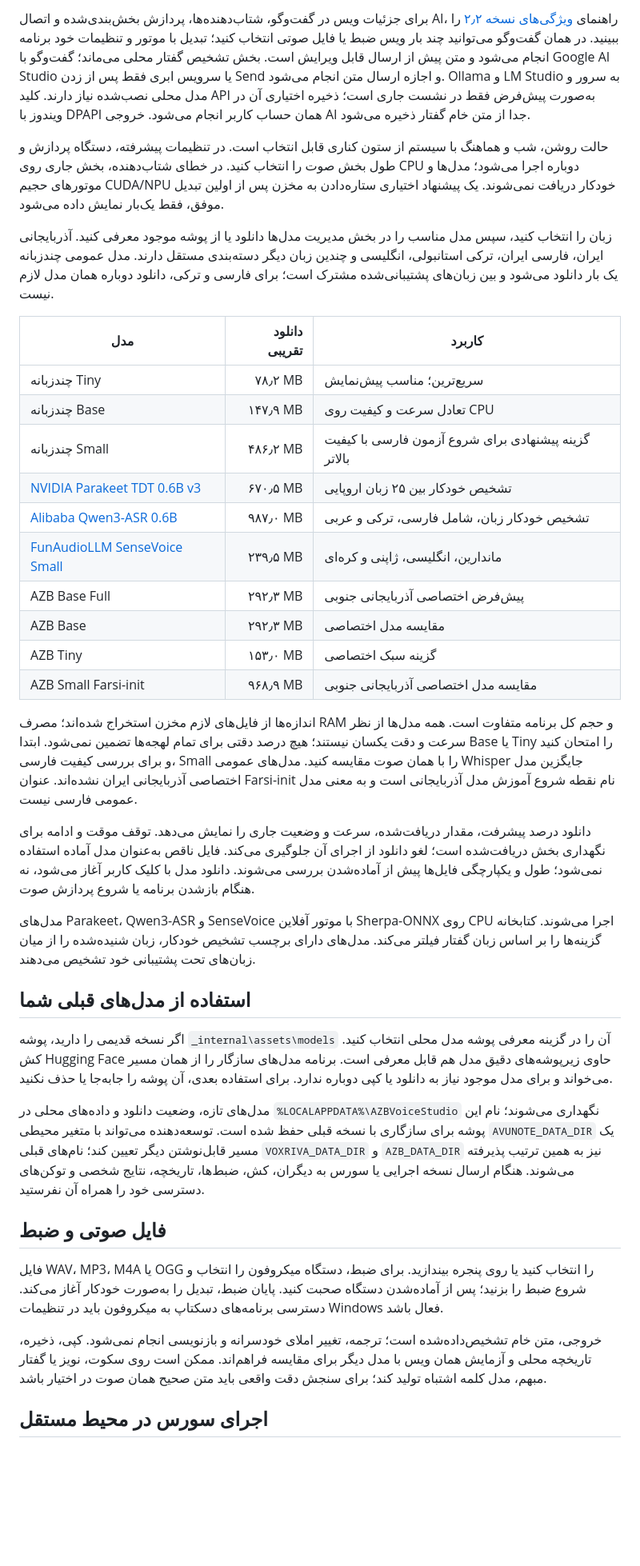
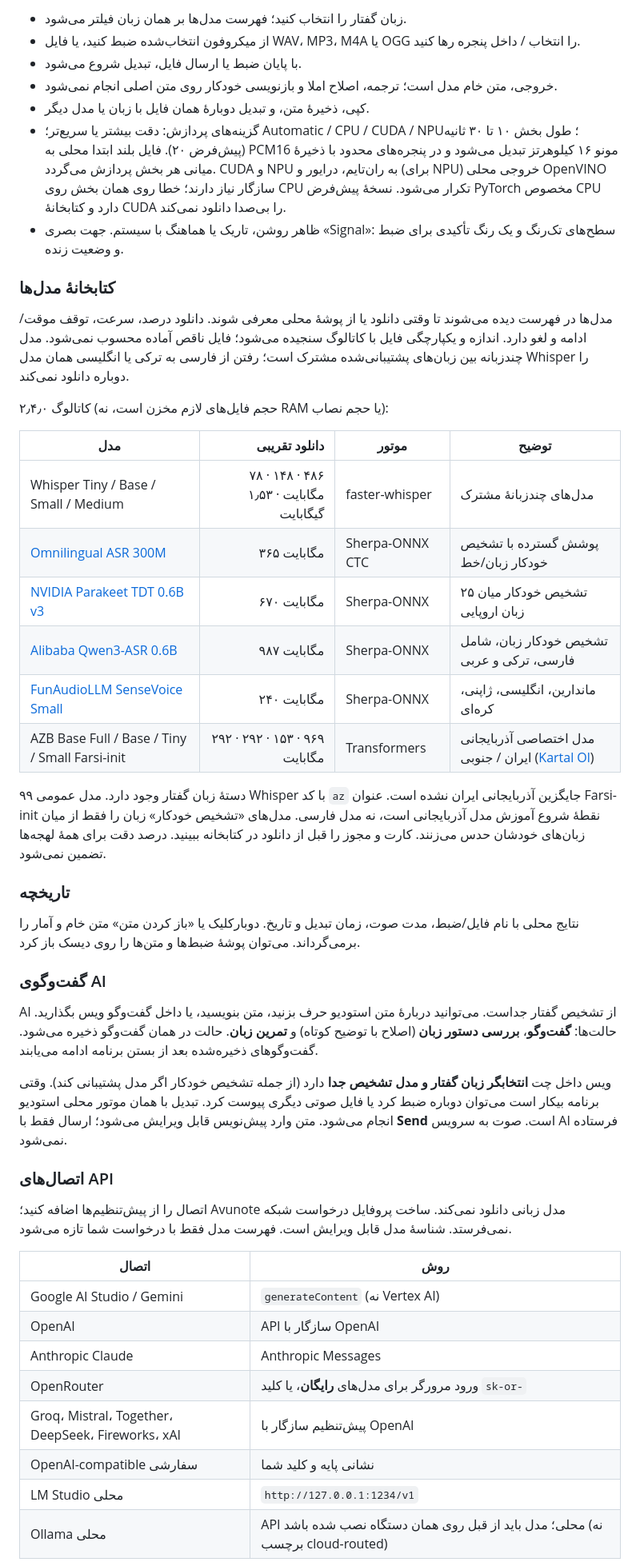
Before and after one commit to Fardinmilani/Avunote, a Markdown page: README_FA.md, the part around one of its changes. Shown at 80% size. Drawn GitHub-style; blank space fills up the shorter version.

```diff
--- a/README_FA.md
+++ b/README_FA.md
@@ -24,40 +24,51 @@
 
-برای جزئیات ویس در گفت‌وگو، شتاب‌دهنده‌ها، پردازش بخش‌بندی‌شده و اتصال AI، راهنمای [ویژگی‌های نسخه ۲٫۲](FEATURES_2_2.md) را ببینید. در همان گفت‌وگو می‌توانید چند بار ویس ضبط یا فایل صوتی انتخاب کنید؛ تبدیل با موتور و تنظیمات خود برنامه انجام می‌شود و متن پیش از ارسال قابل ویرایش است. بخش تشخیص گفتار محلی می‌ماند؛ گفت‌وگو با Google AI Studio یا سرویس ابری فقط پس از زدن Send و اجازه ارسال متن انجام می‌شود. Ollama و LM Studio به سرور و مدل محلی نصب‌شده نیاز دارند. کلید API به‌صورت پیش‌فرض فقط در نشست جاری است؛ ذخیره اختیاری آن در ویندوز با DPAPI همان حساب کاربر انجام می‌شود. خروجی AI جدا از متن خام گفتار ذخیره می‌شود.
+- زبان گفتار را انتخاب کنید؛ فهرست مدل‌ها بر همان زبان فیلتر می‌شود.
+- از میکروفون انتخاب‌شده ضبط کنید، یا فایل WAV، MP3، M4A یا OGG را انتخاب / داخل پنجره رها کنید.
+- با پایان ضبط یا ارسال فایل، تبدیل شروع می‌شود.
+- خروجی، متن خام مدل است؛ ترجمه، اصلاح املا و بازنویسی خودکار روی متن اصلی انجام نمی‌شود.
+- کپی، ذخیرهٔ متن، و تبدیل دوبارهٔ همان فایل با زبان یا مدل دیگر.
+- گزینه‌های پردازش: دقت بیشتر یا سریع‌تر؛ Automatic / CPU / CUDA / NPU؛ طول بخش ۱۰ تا ۳۰ ثانیه (پیش‌فرض ۲۰). فایل بلند ابتدا محلی به PCM16 مونو ۱۶ کیلوهرتز تبدیل می‌شود و در پنجره‌های محدود با ذخیرهٔ میانی هر بخش پردازش می‌گردد. CUDA و NPU به ران‌تایم، درایور و (برای NPU) خروجی محلی OpenVINO سازگار نیاز دارند؛ خطا روی همان بخش روی CPU تکرار می‌شود. نسخهٔ پیش‌فرض PyTorch مخصوص CPU دارد و کتابخانهٔ CUDA را بی‌صدا دانلود نمی‌کند.
+- ظاهر روشن، تاریک یا هماهنگ با سیستم. جهت بصری «Signal»: سطح‌های تک‌رنگ و یک رنگ تأکیدی برای ضبط و وضعیت زنده.
 
-حالت روشن، شب و هماهنگ با سیستم از ستون کناری قابل انتخاب است. در تنظیمات پیشرفته، دستگاه پردازش و طول بخش صوت را انتخاب کنید. در خطای شتاب‌دهنده، بخش جاری روی CPU دوباره اجرا می‌شود؛ مدل‌ها و موتورهای حجیم CUDA/NPU خودکار دریافت نمی‌شوند. یک پیشنهاد اختیاری ستاره‌دادن به مخزن پس از اولین تبدیل موفق، فقط یک‌بار نمایش داده می‌شود.
+### کتابخانهٔ مدل‌ها
 
-زبان را انتخاب کنید، سپس مدل مناسب را در بخش مدیریت مدل‌ها دانلود یا از پوشه موجود معرفی کنید. آذربایجانی ایران، فارسی ایران، ترکی استانبولی، انگلیسی و چندین زبان دیگر دسته‌بندی مستقل دارند. مدل عمومی چندزبانه یک بار دانلود می‌شود و بین زبان‌های پشتیبانی‌شده مشترک است؛ برای فارسی و ترکی، دانلود دوباره همان مدل لازم نیست.
+مدل‌ها در فهرست دیده می‌شوند تا وقتی دانلود یا از پوشهٔ محلی معرفی شوند. دانلود درصد، سرعت، توقف موقت/ادامه و لغو دارد. اندازه و یکپارچگی فایل با کاتالوگ سنجیده می‌شود؛ فایل ناقص آماده محسوب نمی‌شود. مدل چندزبانه بین زبان‌های پشتیبانی‌شده مشترک است؛ رفتن از فارسی به ترکی یا انگلیسی همان مدل Whisper را دوباره دانلود نمی‌کند.
 
-| مدل | دانلود تقریبی | کاربرد |
-|---|---:|---|
-| چندزبانه Tiny | ۷۸٫۲ MB | سریع‌ترین؛ مناسب پیش‌نمایش |
-| چندزبانه Base | ۱۴۷٫۹ MB | تعادل سرعت و کیفیت روی CPU |
-| چندزبانه Small | ۴۸۶٫۲ MB | گزینه پیشنهادی برای شروع آزمون فارسی با کیفیت بالاتر |
-| [NVIDIA Parakeet TDT 0.6B v3](https://huggingface.co/nvidia/parakeet-tdt-0.6b-v3) | ۶۷۰٫۵ MB | تشخیص خودکار بین ۲۵ زبان اروپایی |
-| [Alibaba Qwen3-ASR 0.6B](https://huggingface.co/Qwen/Qwen3-ASR-0.6B) | ۹۸۷٫۰ MB | تشخیص خودکار زبان، شامل فارسی، ترکی و عربی |
-| [FunAudioLLM SenseVoice Small](https://huggingface.co/FunAudioLLM/SenseVoiceSmall) | ۲۳۹٫۵ MB | ماندارین، انگلیسی، ژاپنی و کره‌ای |
-| AZB Base Full | ۲۹۲٫۳ MB | پیش‌فرض اختصاصی آذربایجانی جنوبی |
-| AZB Base | ۲۹۲٫۳ MB | مقایسه مدل اختصاصی |
-| AZB Tiny | ۱۵۳٫۰ MB | گزینه سبک اختصاصی |
-| AZB Small Farsi-init | ۹۶۸٫۹ MB | مقایسه مدل اختصاصی آذربایجانی جنوبی |
+کاتالوگ ۲٫۴٫۰ (حجم فایل‌های لازم مخزن است، نه RAM یا حجم نصاب):
 
-اندازه‌ها از فایل‌های لازم مخزن استخراج شده‌اند؛ مصرف RAM و حجم کل برنامه متفاوت است. همه مدل‌ها از نظر سرعت و دقت یکسان نیستند؛ هیچ درصد دقتی برای تمام لهجه‌ها تضمین نمی‌شود. ابتدا Base یا Tiny را امتحان کنید و برای بررسی کیفیت فارسی، Small را با همان صوت مقایسه کنید. مدل‌های عمومی Whisper جایگزین مدل اختصاصی آذربایجانی ایران نشده‌اند. عنوان Farsi-init نام نقطه شروع آموزش مدل آذربایجانی است و به معنی مدل عمومی فارسی نیست.
+| مدل | دانلود تقریبی | موتور | توضیح |
+|---|---:|---|---|
+| Whisper Tiny / Base / Small / Medium | ۷۸ · ۱۴۸ · ۴۸۶ مگابایت · ۱٫۵۳ گیگابایت | faster-whisper | مدل‌های چندزبانهٔ مشترک |
+| [Omnilingual ASR 300M](https://huggingface.co/facebook/omniASR-CTC-300M) | ۳۶۵ مگابایت | Sherpa-ONNX CTC | پوشش گسترده با تشخیص خودکار زبان/خط |
+| [NVIDIA Parakeet TDT 0.6B v3](https://huggingface.co/nvidia/parakeet-tdt-0.6b-v3) | ۶۷۰ مگابایت | Sherpa-ONNX | تشخیص خودکار میان ۲۵ زبان اروپایی |
+| [Alibaba Qwen3-ASR 0.6B](https://huggingface.co/Qwen/Qwen3-ASR-0.6B) | ۹۸۷ مگابایت | Sherpa-ONNX | تشخیص خودکار زبان، شامل فارسی، ترکی و عربی |
+| [FunAudioLLM SenseVoice Small](https://huggingface.co/FunAudioLLM/SenseVoiceSmall) | ۲۴۰ مگابایت | Sherpa-ONNX | ماندارین، انگلیسی، ژاپنی، کره‌ای |
+| AZB Base Full / Base / Tiny / Small Farsi-init | ۲۹۲ · ۲۹۲ · ۱۵۳ · ۹۶۹ مگابایت | Transformers | مدل اختصاصی آذربایجانی ایران / جنوبی ([Kartal Ol](https://github.com/Kartalol)) |
 
-دانلود درصد پیشرفت، مقدار دریافت‌شده، سرعت و وضعیت جاری را نمایش می‌دهد. توقف موقت و ادامه برای نگهداری بخش دریافت‌شده است؛ لغو دانلود از اجرای آن جلوگیری می‌کند. فایل ناقص به‌عنوان مدل آماده استفاده نمی‌شود؛ طول و یکپارچگی فایل‌ها پیش از آماده‌شدن بررسی می‌شوند. دانلود مدل با کلیک کاربر آغاز می‌شود، نه هنگام بازشدن برنامه یا شروع پردازش صوت.
+۹۹ دستهٔ زبان گفتار وجود دارد. مدل عمومی Whisper با کد `az` جایگزین آذربایجانی ایران نشده است. عنوان Farsi-init نقطهٔ شروع آموزش مدل آذربایجانی است، نه مدل فارسی. مدل‌های «تشخیص خودکار» زبان را فقط از میان زبان‌های خودشان حدس می‌زنند. کارت و مجوز را قبل از دانلود در کتابخانه ببینید. درصد دقت برای همهٔ لهجه‌ها تضمین نمی‌شود.
 
-مدل‌های Parakeet، Qwen3-ASR و SenseVoice با موتور آفلاین Sherpa-ONNX روی CPU اجرا می‌شوند. کتابخانه گزینه‌ها را بر اساس زبان گفتار فیلتر می‌کند. مدل‌های دارای برچسب تشخیص خودکار، زبان شنیده‌شده را از میان زبان‌های تحت پشتیبانی خود تشخیص می‌دهند.
+### تاریخچه
 
-## استفاده از مدل‌های قبلی شما
+نتایج محلی با نام فایل/ضبط، مدت صوت، زمان تبدیل و تاریخ. دوبارکلیک یا «باز کردن متن» متن خام و آمار را برمی‌گرداند. می‌توان پوشهٔ ضبط‌ها و متن‌ها را روی دیسک باز کرد.
 
-اگر نسخه قدیمی را دارید، پوشه `_internal\assets\models` آن را در گزینه معرفی پوشه مدل محلی انتخاب کنید. کش Hugging Face حاوی زیرپوشه‌های دقیق مدل هم قابل معرفی است. برنامه مدل‌های سازگار را از همان مسیر می‌خواند و برای مدل موجود نیاز به دانلود یا کپی دوباره ندارد. برای استفاده بعدی، آن پوشه را جابه‌جا یا حذف نکنید.
+### گفت‌وگوی AI
 
-مدل‌های تازه، وضعیت دانلود و داده‌های محلی در `%LOCALAPPDATA%\AZBVoiceStudio` نگهداری می‌شوند؛ نام این پوشه برای سازگاری با نسخه قبلی حفظ شده است. توسعه‌دهنده می‌تواند با متغیر محیطی `AVUNOTE_DATA_DIR` یک مسیر قابل‌نوشتن دیگر تعیین کند؛ نام‌های قبلی `VOXRIVA_DATA_DIR` و `AZB_DATA_DIR` نیز به همین ترتیب پذیرفته می‌شوند. هنگام ارسال نسخه اجرایی یا سورس به دیگران، کش، ضبط‌ها، تاریخچه، نتایج شخصی و توکن‌های دسترسی خود را همراه آن نفرستید.
+AI از تشخیص گفتار جداست. می‌توانید دربارهٔ متن استودیو حرف بزنید، متن بنویسید، یا داخل گفت‌وگو ویس بگذارید. حالت‌ها: **گفت‌وگو**، **بررسی دستور زبان** (اصلاح با توضیح کوتاه) و **تمرین زبان**. حالت در همان گفت‌وگو ذخیره می‌شود. گفت‌وگوهای ذخیره‌شده بعد از بستن برنامه ادامه می‌یابند.
 
-## فایل صوتی و ضبط
+ویس داخل چت **انتخابگر زبان گفتار و مدل تشخیص جدا** دارد (از جمله تشخیص خودکار اگر مدل پشتیبانی کند). وقتی برنامه بیکار است می‌توان دوباره ضبط کرد یا فایل صوتی دیگری پیوست کرد. تبدیل با همان موتور محلی استودیو انجام می‌شود. متن وارد پیش‌نویس قابل ویرایش می‌شود؛ ارسال فقط با **Send** است. صوت به سرویس AI فرستاده نمی‌شود.
 
-فایل WAV، MP3، M4A یا OGG را انتخاب کنید یا روی پنجره بیندازید. برای ضبط، دستگاه میکروفون را انتخاب و شروع ضبط را بزنید؛ پس از آماده‌شدن دستگاه صحبت کنید. پایان ضبط، تبدیل را به‌صورت خودکار آغاز می‌کند. دسترسی برنامه‌های دسکتاپ به میکروفون باید در تنظیمات Windows فعال باشد.
+### اتصال‌های API
 
-خروجی، متن خام تشخیص‌داده‌شده است؛ ترجمه، تغییر املای خودسرانه و بازنویسی انجام نمی‌شود. کپی، ذخیره، تاریخچه محلی و آزمایش همان ویس با مدل دیگر برای مقایسه فراهم‌اند. ممکن است روی سکوت، نویز یا گفتار مبهم، مدل کلمه اشتباه تولید کند؛ برای سنجش دقت واقعی باید متن صحیح همان صوت در اختیار باشد.
+اتصال را از پیش‌تنظیم‌ها اضافه کنید؛ Avunote مدل زبانی دانلود نمی‌کند. ساخت پروفایل درخواست شبکه نمی‌فرستد. شناسهٔ مدل قابل ویرایش است. فهرست مدل فقط با درخواست شما تازه می‌شود.
 
-## اجرای سورس در محیط مستقل
+| اتصال | روش |
+|---|---|
+| Google AI Studio / Gemini | `generateContent` (نه Vertex AI) |
+| OpenAI | API سازگار با OpenAI |
+| Anthropic Claude | Anthropic Messages |
+| OpenRouter | ورود مرورگر برای مدل‌های **رایگان**، یا کلید `sk-or-` |
+| Groq، Mistral، Together، DeepSeek، Fireworks، xAI | پیش‌تنظیم سازگار با OpenAI |
+| OpenAI-compatible سفارشی | نشانی پایه و کلید شما |
+| LM Studio محلی | `http://127.0.0.1:1234/v1` |
+| Ollama محلی | API محلی؛ مدل باید از قبل روی همان دستگاه نصب شده باشد (نه برچسب cloud-routed) |
 
```
Also changed, not shown: other parts of README_FA.md (+58 -47 lines), README.md (+110 -63 lines), docs/screenshots/ai-chat.png (added), docs/screenshots/studio.png (added).
